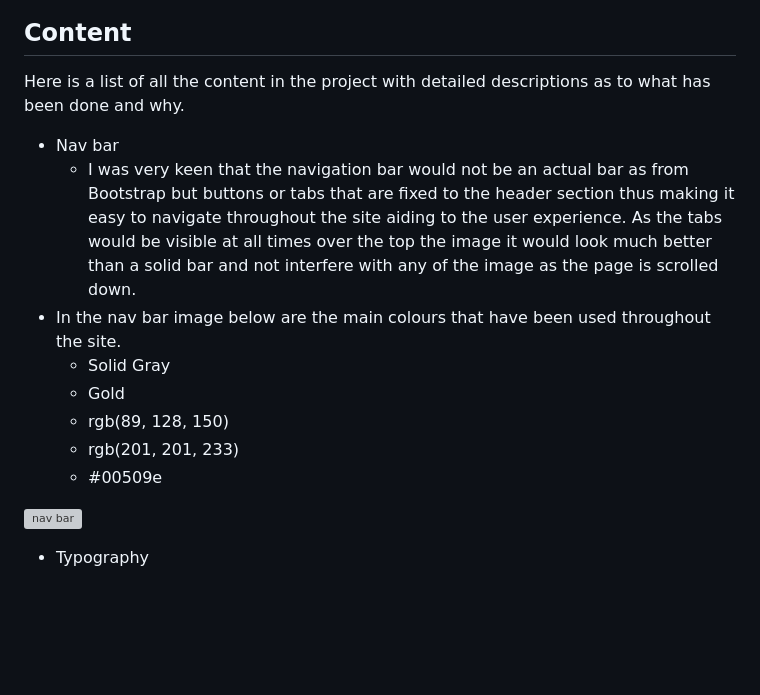
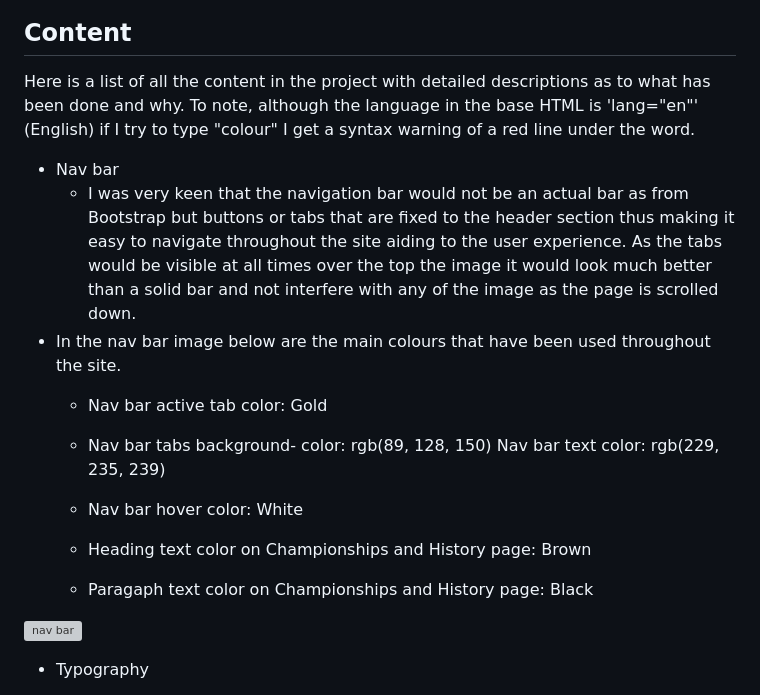
Before and after one commit to Richard-L4/the-majors, a Markdown page: readme.md, the part around the change. Drawn GitHub-style; blank space fills up the shorter version; grey boxes are pictures that could not be loaded.

```diff
--- a/readme.md
+++ b/readme.md
@@ -29,15 +29,19 @@
 - ![New Wireframe5](/assets/images/New%20Wireframe%205.png)
 [Back to the top](#the-majors)
 ## Content
-Here is a list of all the content in the project with detailed descriptions as to what has been done and why.
+Here is a list of all the content in the project with detailed descriptions as to what has been done and why. To note, although the language in the base HTML is 'lang="en"' (English) if I try to type "colour" I get a syntax warning of a red line under the word.
 - Nav bar
     - I was very keen that the navigation bar would not be an actual bar as from Bootstrap but buttons or tabs that are fixed to the header section thus making it easy to navigate throughout the site aiding to the user experience. As the tabs would be visible at all times over the top the image it would look much better than a solid bar and not interfere with any of the image as the page is scrolled down.
 - In the nav bar image below are the main colours that have been used throughout the site.
-    - Solid Gray
-    - Gold
-    - rgb(89, 128, 150)
-    - rgb(201, 201, 233)
-    - #00509e
+    - Nav bar active tab color: Gold
+
+    - Nav bar tabs background- color: rgb(89, 128, 150)
+      Nav bar text color: rgb(229, 235, 239)
+
+    - Nav bar hover color: White
+
+    - Heading text color on Championships and History page: Brown
+    - Paragaph text color on Championships and History page: Black
 
 ![nav bar](/assets/images/Screenshot%202024-11-26%20183808.png)
 - Typography
```
